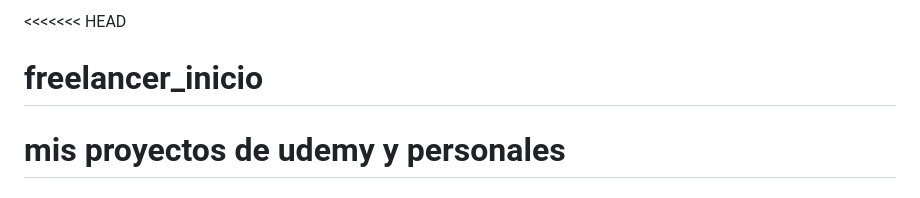
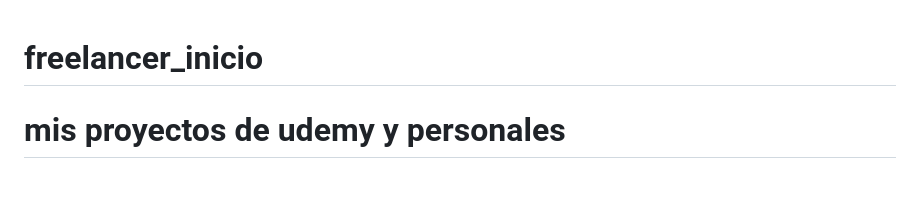
Before and after one commit to danielperez-2001/Mi-Portafolio, a Markdown page: README.md, the part around the change printed below. Drawn GitHub-style.

```diff
--- a/README.md
+++ b/README.md
@@ -1,4 +1,4 @@
-<<<<<<< HEAD
+
 # freelancer_inicio
 mis proyectos de udemy y personales
 =======
```
Also changed, not shown: other parts of README.md (+0 -1 lines).
